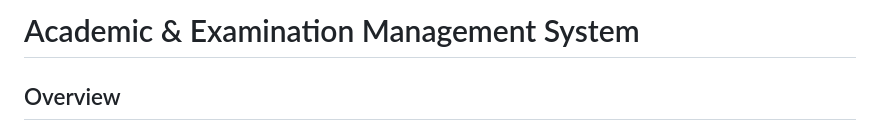
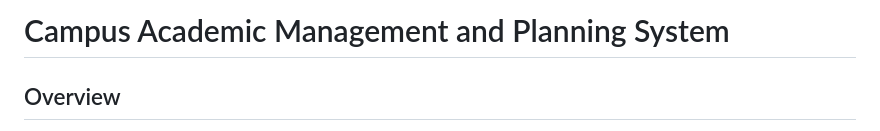
Before and after one commit to DarpitParikh/CAMPS, a Markdown page: README.md, the part around the change. Drawn GitHub-style.

Commit message:
Update README with new project details

```diff
--- a/README.md
+++ b/README.md
@@ -1,4 +1,4 @@
-# Academic & Examination Management System
+# Campus Academic Management and Planning System
 
 ## Overview
 A faculty-oriented Academic & Examination Management System built for LDRP Institute of Technology and Research. Designed to replace Excel-based workflows with a simple, smart, time-saving internal portal.
```
